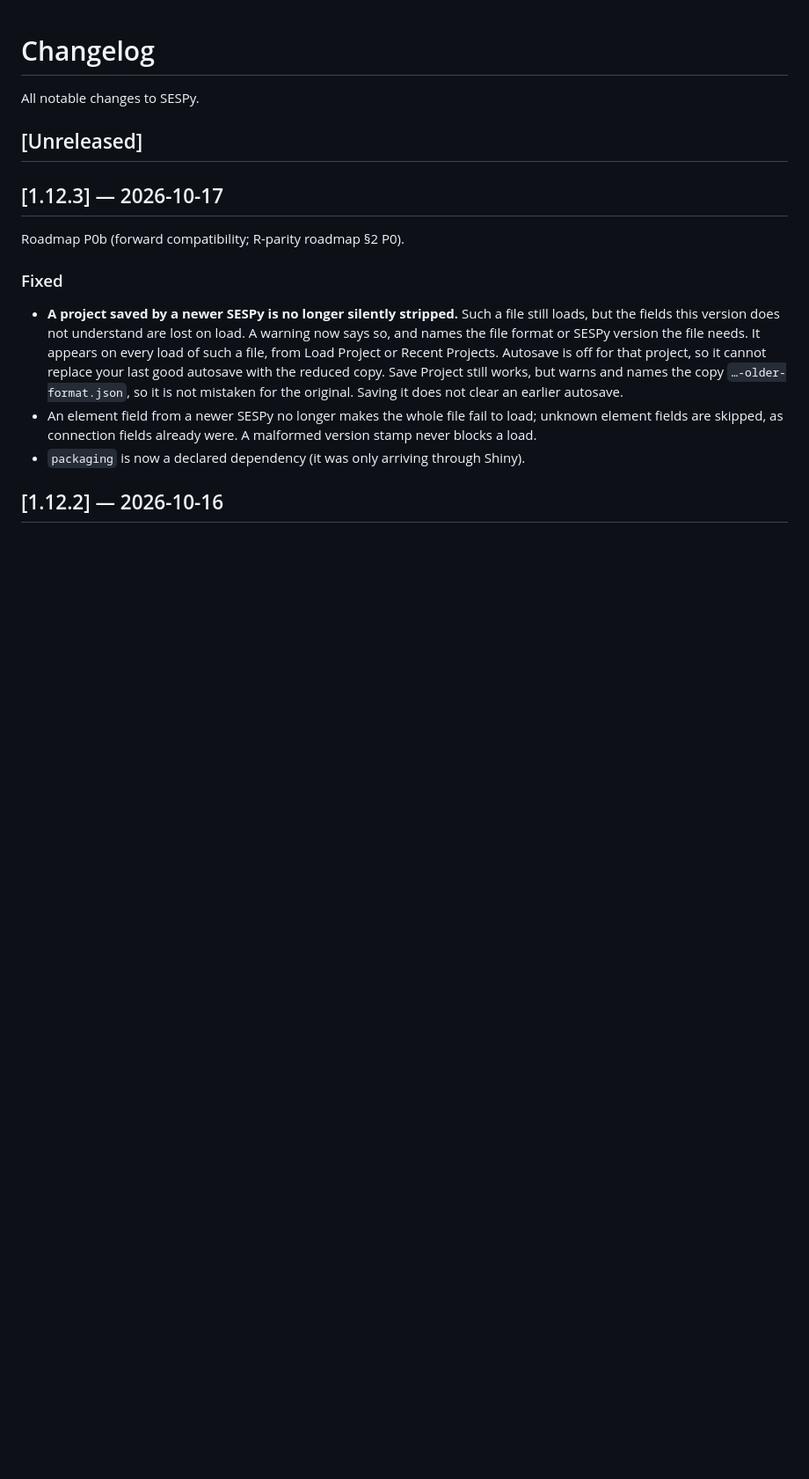
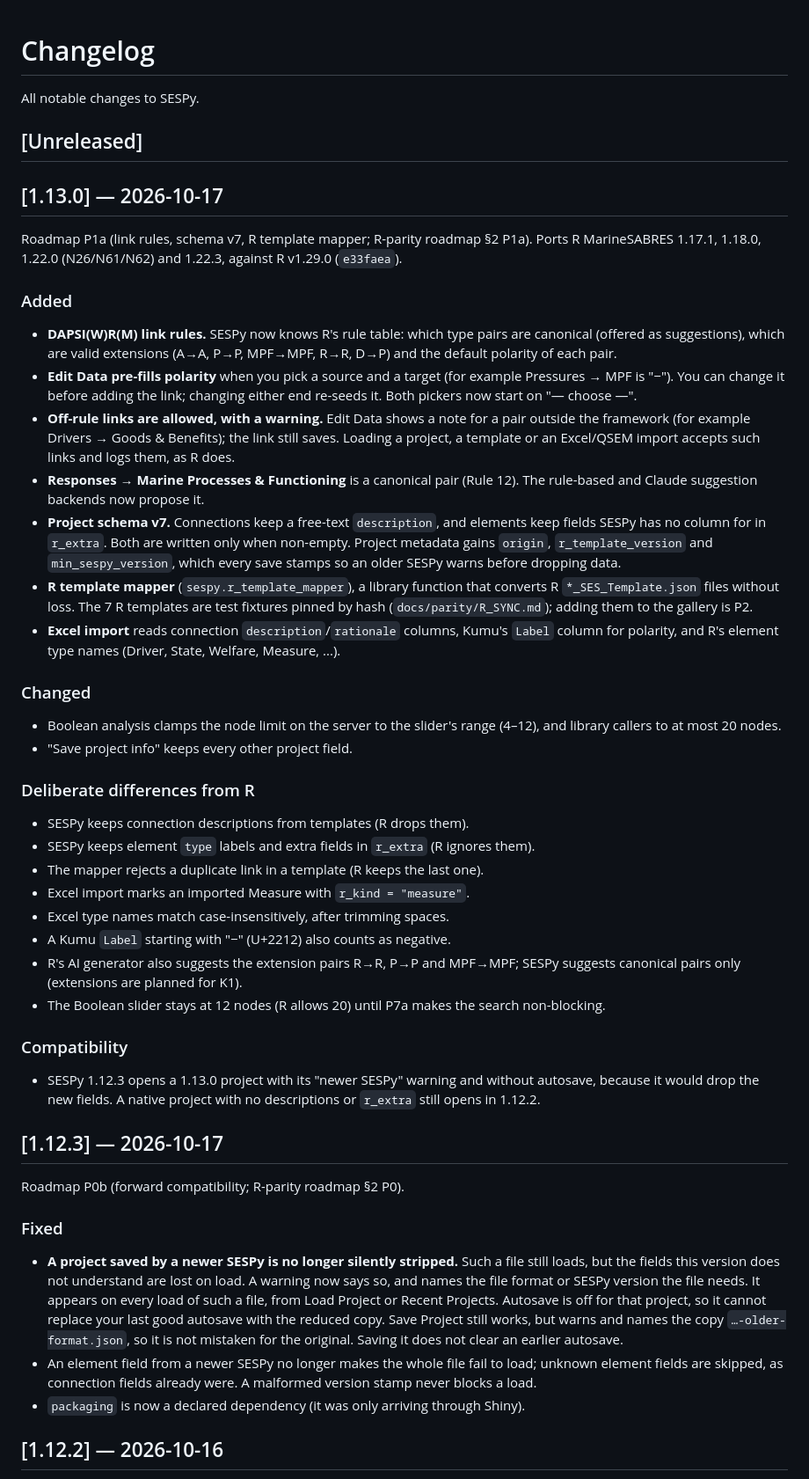
Before and after one commit to razinkele/sespy-app, a Markdown page: CHANGELOG.md, the part around the change. Shown at 88% size. Drawn GitHub-style; blank space fills up the shorter version.

Commit message:
docs(release): 1.13.0 changelog, manual link rules, Edit Data screenshot (P1a)
Co-Authored-By: Claude Sonnet 5.5 <noreply@anthropic.com>
Claude-Session: https://claude.ai/code/session_01Qp36XeWVVjTmQinjy7ZtUX

```diff
--- a/CHANGELOG.md
+++ b/CHANGELOG.md
@@ -3,6 +3,66 @@
 All notable changes to SESPy.
 
 ## [Unreleased]
+
+## [1.13.0] — 2026-10-17
+
+Roadmap P1a (link rules, schema v7, R template mapper; R-parity roadmap §2
+P1a). Ports R MarineSABRES 1.17.1, 1.18.0, 1.22.0 (N26/N61/N62) and 1.22.3,
+against R v1.29.0 (`e33faea`).
+
+### Added
+
+- **DAPSI(W)R(M) link rules.** SESPy now knows R's rule table: which type
+  pairs are canonical (offered as suggestions), which are valid extensions
+  (A→A, P→P, MPF→MPF, R→R, D→P) and the default polarity of each pair.
+- **Edit Data pre-fills polarity** when you pick a source and a target
+  (for example Pressures → MPF is "−"). You can change it before adding the
+  link; changing either end re-seeds it. Both pickers now start on
+  "— choose —".
+- **Off-rule links are allowed, with a warning.** Edit Data shows a note for
+  a pair outside the framework (for example Drivers → Goods & Benefits); the
+  link still saves. Loading a project, a template or an Excel/QSEM import
+  accepts such links and logs them, as R does.
+- **Responses → Marine Processes & Functioning** is a canonical pair
+  (Rule 12). The rule-based and Claude suggestion backends now propose it.
+- **Project schema v7.** Connections keep a free-text `description`, and
+  elements keep fields SESPy has no column for in `r_extra`. Both are written
+  only when non-empty. Project metadata gains `origin`, `r_template_version`
+  and `min_sespy_version`, which every save stamps so an older SESPy warns
+  before dropping data.
+- **R template mapper** (`sespy.r_template_mapper`), a library function that
+  converts R `*_SES_Template.json` files without loss. The 7 R templates are
+  test fixtures pinned by hash (`docs/parity/R_SYNC.md`); adding them to the
+  gallery is P2.
+- **Excel import** reads connection `description`/`rationale` columns,
+  Kumu's `Label` column for polarity, and R's element type names (Driver,
+  State, Welfare, Measure, ...).
+
+### Changed
+
+- Boolean analysis clamps the node limit on the server to the slider's
+  range (4–12), and library callers to at most 20 nodes.
+- "Save project info" keeps every other project field.
+
+### Deliberate differences from R
+
+- SESPy keeps connection descriptions from templates (R drops them).
+- SESPy keeps element `type` labels and extra fields in `r_extra` (R ignores
+  them).
+- The mapper rejects a duplicate link in a template (R keeps the last one).
+- Excel import marks an imported Measure with `r_kind = "measure"`.
+- Excel type names match case-insensitively, after trimming spaces.
+- A Kumu `Label` starting with "−" (U+2212) also counts as negative.
+- R's AI generator also suggests the extension pairs R→R, P→P and MPF→MPF;
+  SESPy suggests canonical pairs only (extensions are planned for K1).
+- The Boolean slider stays at 12 nodes (R allows 20) until P7a makes the
+  search non-blocking.
+
+### Compatibility
+
+- SESPy 1.12.3 opens a 1.13.0 project with its "newer SESPy" warning and
+  without autosave, because it would drop the new fields. A native project
+  with no descriptions or `r_extra` still opens in 1.12.2.
 
 ## [1.12.3] — 2026-10-17
 
```
Also changed, not shown: docs/MANUAL.md (+3 -1 lines), docs/screenshots/entry.png.
